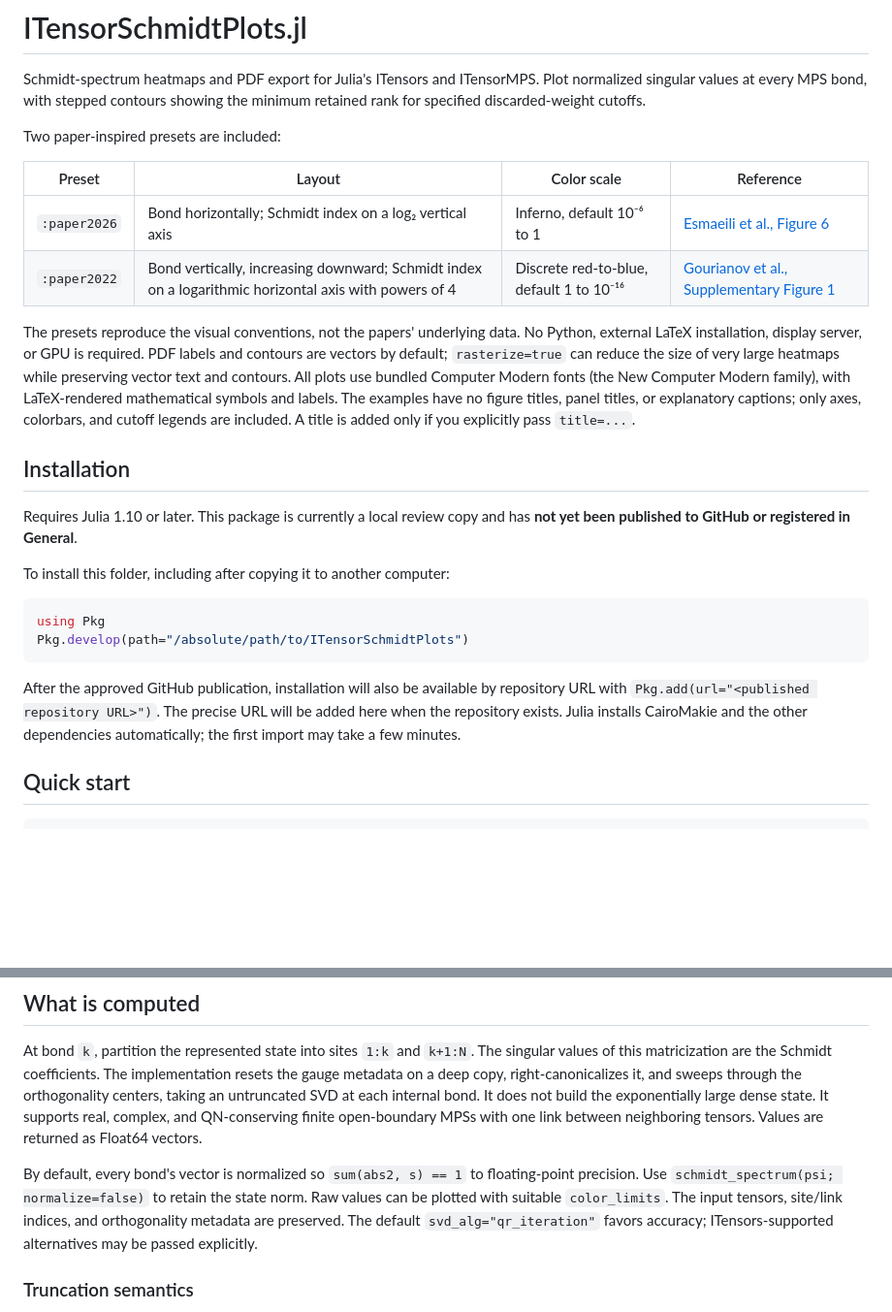
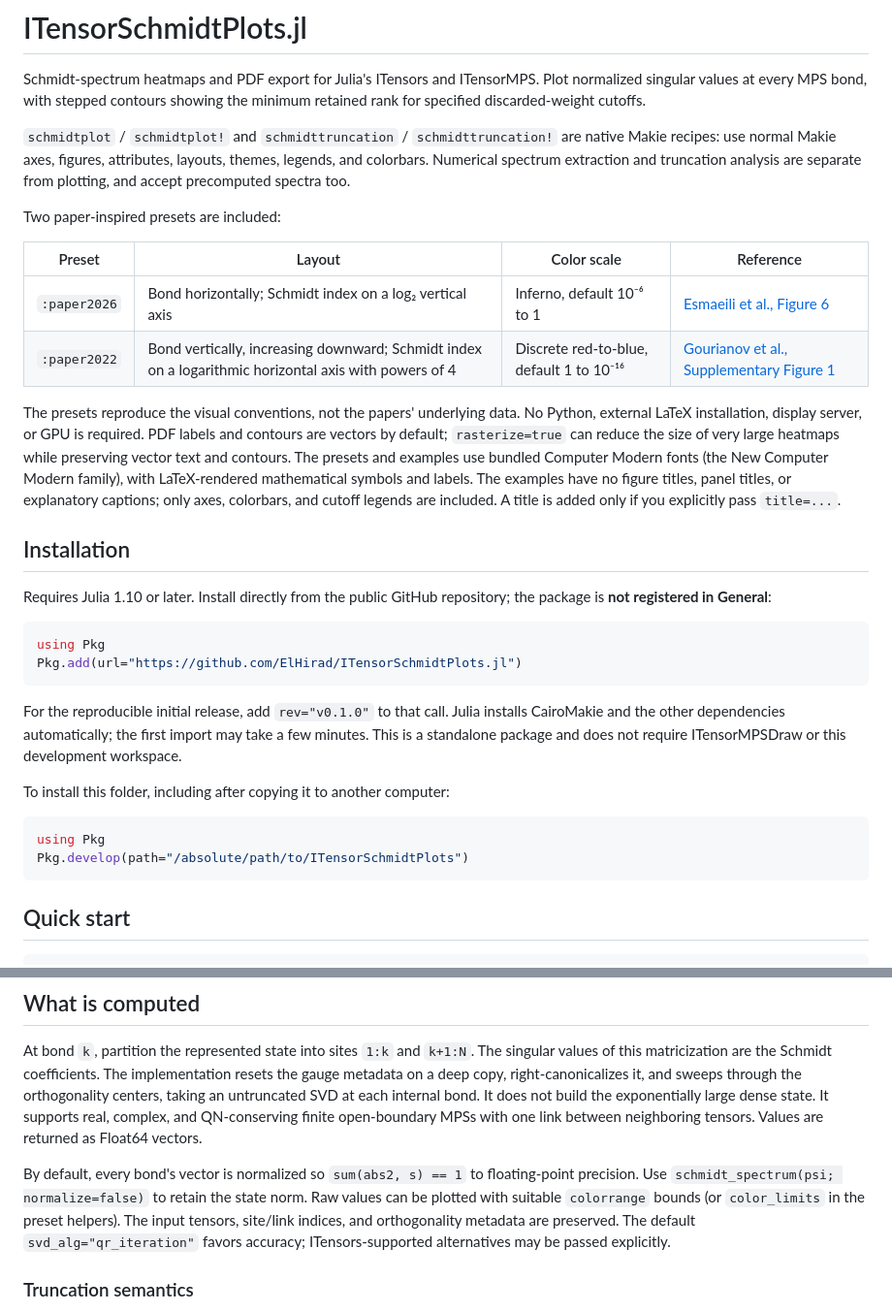
Before and after one commit to ElHirad/ITensorSchmidtPlots.jl, a Markdown page: README.md, 2 parts joined by grey strips. Shown at 97% size. Drawn GitHub-style; blank space fills up the shorter version.

````diff
--- a/README.md
+++ b/README.md
@@ -3,6 +3,11 @@
 Schmidt-spectrum heatmaps and PDF export for Julia's ITensors and ITensorMPS.
 Plot normalized singular values at every MPS bond, with stepped contours showing
 the minimum retained rank for specified discarded-weight cutoffs.
+
+`schmidtplot` / `schmidtplot!` and `schmidttruncation` / `schmidttruncation!`
+are native Makie recipes: use normal Makie axes, figures, attributes, layouts,
+themes, legends, and colorbars. Numerical spectrum extraction and truncation
+analysis are separate from plotting, and accept precomputed spectra too.
 
 Two paper-inspired presets are included:
 
@@ -15,15 +20,25 @@ The presets reproduce the visual conventions, not the papers' underlying data.
 No Python, external LaTeX installation, display server, or GPU is required.
 PDF labels and contours are vectors by default; `rasterize=true` can reduce the
 size of very large heatmaps while preserving vector text and contours.
-All plots use bundled Computer Modern fonts (the New Computer Modern family),
-with LaTeX-rendered mathematical symbols and labels. The examples have no figure
+The presets and examples use bundled Computer Modern fonts (the New Computer
+Modern family), with LaTeX-rendered mathematical symbols and labels. The examples have no figure
 titles, panel titles, or explanatory captions; only axes, colorbars, and cutoff
 legends are included. A title is added only if you explicitly pass `title=...`.
 
 ## Installation
 
-Requires Julia 1.10 or later. This package is currently a local review copy and
-has **not yet been published to GitHub or registered in General**.
+Requires Julia 1.10 or later. Install directly from the public GitHub repository;
+the package is **not registered in General**:
+
+```julia
+using Pkg
+Pkg.add(url="https://github.com/ElHirad/ITensorSchmidtPlots.jl")
+```
+
+For the reproducible initial release, add `rev="v0.1.0"` to that call.
+Julia installs CairoMakie and the other dependencies automatically; the first
+import may take a few minutes. This is a standalone package and does not require
+ITensorMPSDraw or this development workspace.
 
 To install this folder, including after copying it to another computer:
 
@@ -31,11 +46,6 @@ To install this folder, including after copying it to another computer:
 using Pkg
 Pkg.develop(path="/absolute/path/to/ITensorSchmidtPlots")
 ```
-
-After the approved GitHub publication, installation will also be available by
-repository URL with `Pkg.add(url="<published repository URL>")`. The precise
-URL will be added here when the repository exists. Julia installs CairoMakie
-and the other dependencies automatically; the first import may take a few minutes.
 
 ## Quick start
 
@@ -69,7 +79,8 @@ link between neighboring tensors. Values are returned as Float64 vectors.
 
 By default, every bond's vector is normalized so `sum(abs2, s) == 1` to
 floating-point precision. Use `schmidt_spectrum(psi; normalize=false)` to retain
-the state norm. Raw values can be plotted with suitable `color_limits`.
+the state norm. Raw values can be plotted with suitable `colorrange` bounds
+(or `color_limits` in the preset helpers).
 The input tensors, site/link indices, and orthogonality metadata are preserved.
 The default `svd_alg="qr_iteration"` favors accuracy; ITensors-supported
 alternatives may be passed explicitly.
````
Also changed, not shown: other parts of README.md (+83 -3 lines), docs/examples/VALIDATION.md (added, +15 -0 lines), docs/examples/01_entangled_pairs.png (added), docs/examples/02_multiscale_field.png (added), docs/examples/03_complex_random.png (added), 10 other files.
